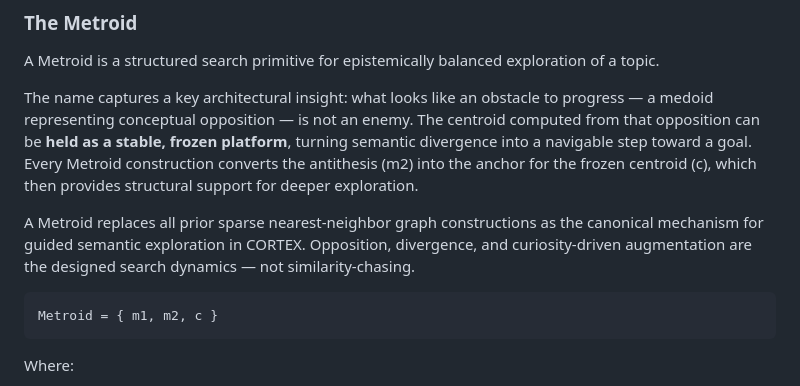
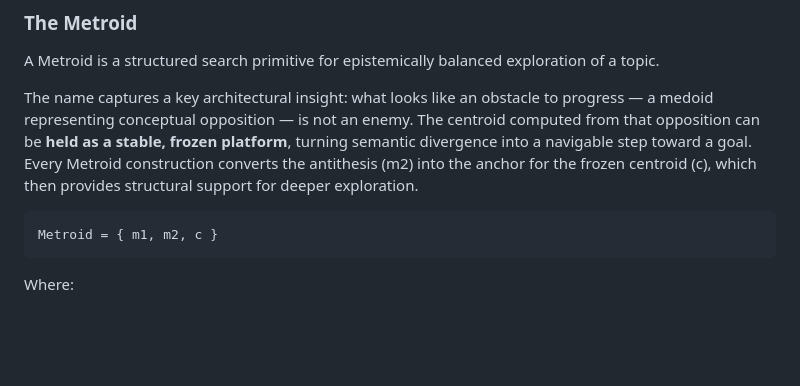
Before and after one commit to devlux76/cortex, a Markdown page: DESIGN.md, the part around the change. GitHub-like rendering; blank space fills up the shorter version.

````diff
--- a/DESIGN.md
+++ b/DESIGN.md
@@ -98,8 +98,6 @@ Three separate mathematical constructs are central to CORTEX. They must never be
 A Metroid is a structured search primitive for epistemically balanced exploration of a topic.
 
 The name captures a key architectural insight: what looks like an obstacle to progress — a medoid representing conceptual opposition — is not an enemy. The centroid computed from that opposition can be **held as a stable, frozen platform**, turning semantic divergence into a navigable step toward a goal. Every Metroid construction converts the antithesis (m2) into the anchor for the frozen centroid (c), which then provides structural support for deeper exploration.
-
-A Metroid replaces all prior sparse nearest-neighbor graph constructions as the canonical mechanism for guided semantic exploration in CORTEX. Opposition, divergence, and curiosity-driven augmentation are the designed search dynamics — not similarity-chasing.
 
 ```
 Metroid = { m1, m2, c }
````
